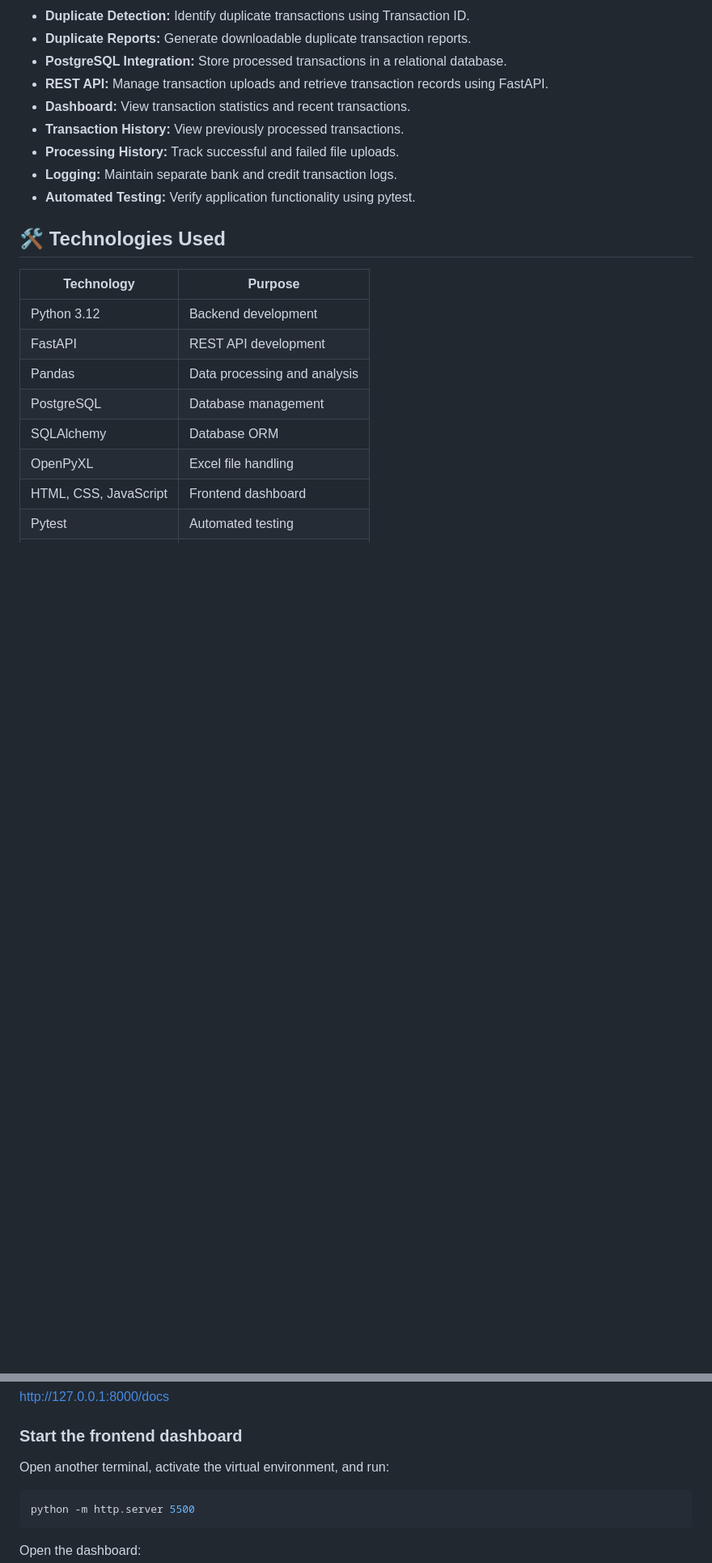
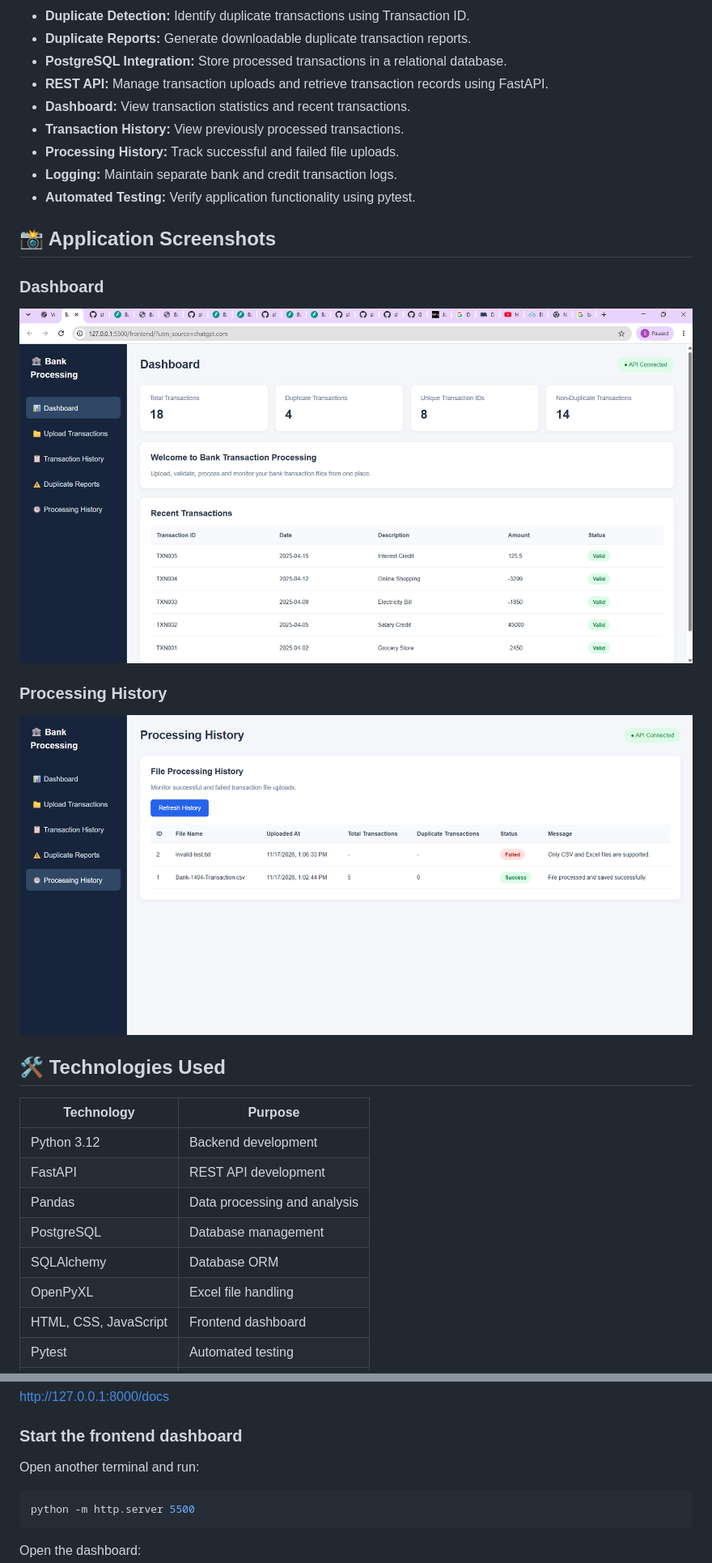
Before and after one commit to shakthimallesh2001/bank-transaction-processing-system, a Markdown page: README.md, 2 parts joined by grey strips. Shown at 81% size. GitHub-like rendering; pictures changed too: screenshots/dashboard.png (added), screenshots/processing-history.png (added); blank space fills up the shorter version.

Commit message:
Add project screenshots and update README

````diff
--- a/README.md
+++ b/README.md
@@ -17,6 +18,16 @@ The application supports CSV and Excel uploads, transaction validation, duplicat
 - **Processing History:** Track successful and failed file uploads.
 - **Logging:** Maintain separate bank and credit transaction logs.
 - **Automated Testing:** Verify application functionality using pytest.
+
+## 📸 Application Screenshots
+
+### Dashboard
+
+![Bank Transaction Processing Dashboard](screenshots/dashboard.png)
+
+### Processing History
+
+![Transaction Processing History](screenshots/processing-history.png)
 
 ## 🛠️ Technologies Used
 
@@ -136,7 +151,7 @@ http://127.0.0.1:8000/docs
 
 ### Start the frontend dashboard
 
-Open another terminal, activate the virtual environment, and run:
+Open another terminal and run:
 
 ```bash
 python -m http.server 5500
````
Also changed, not shown: other parts of README.md (+11 -6 lines).
